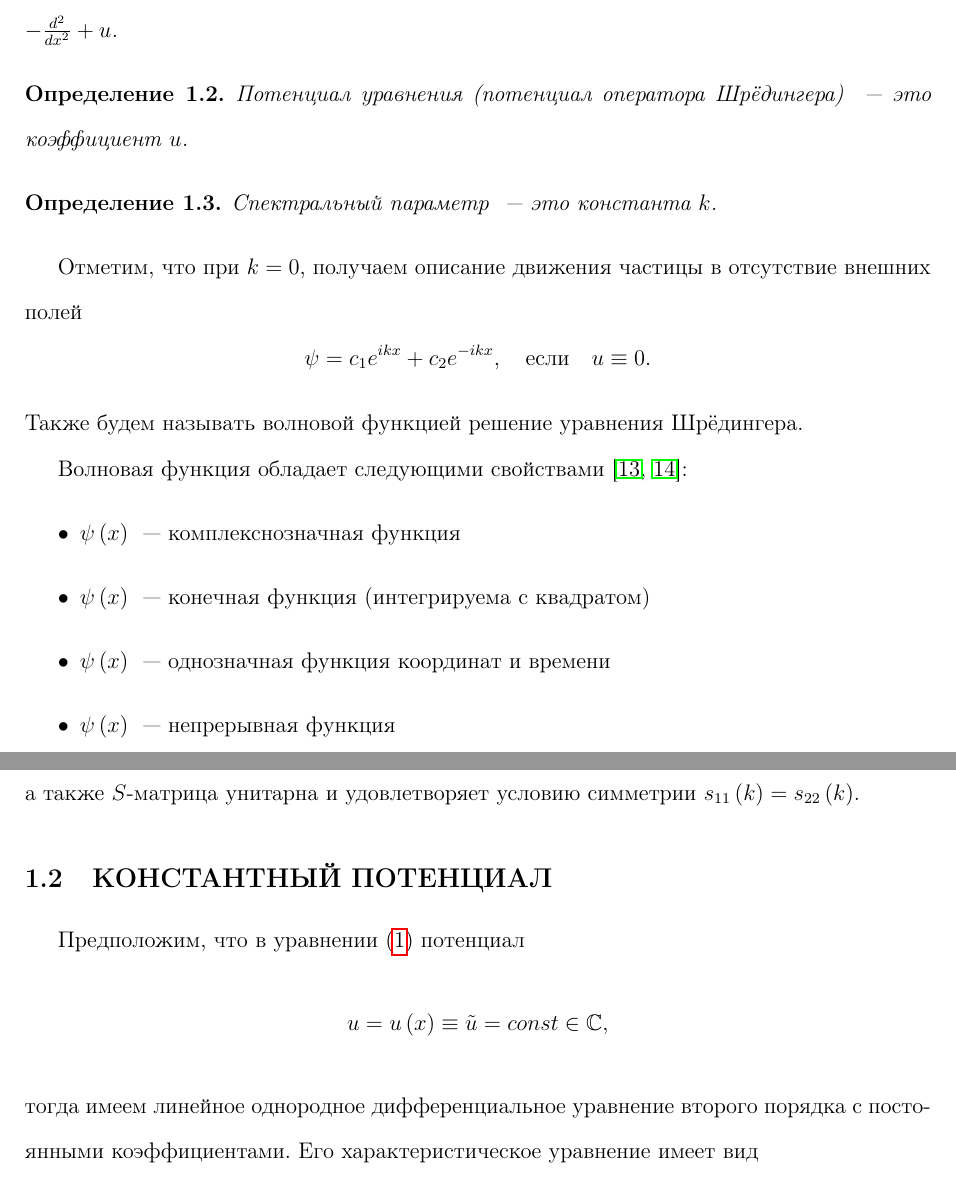
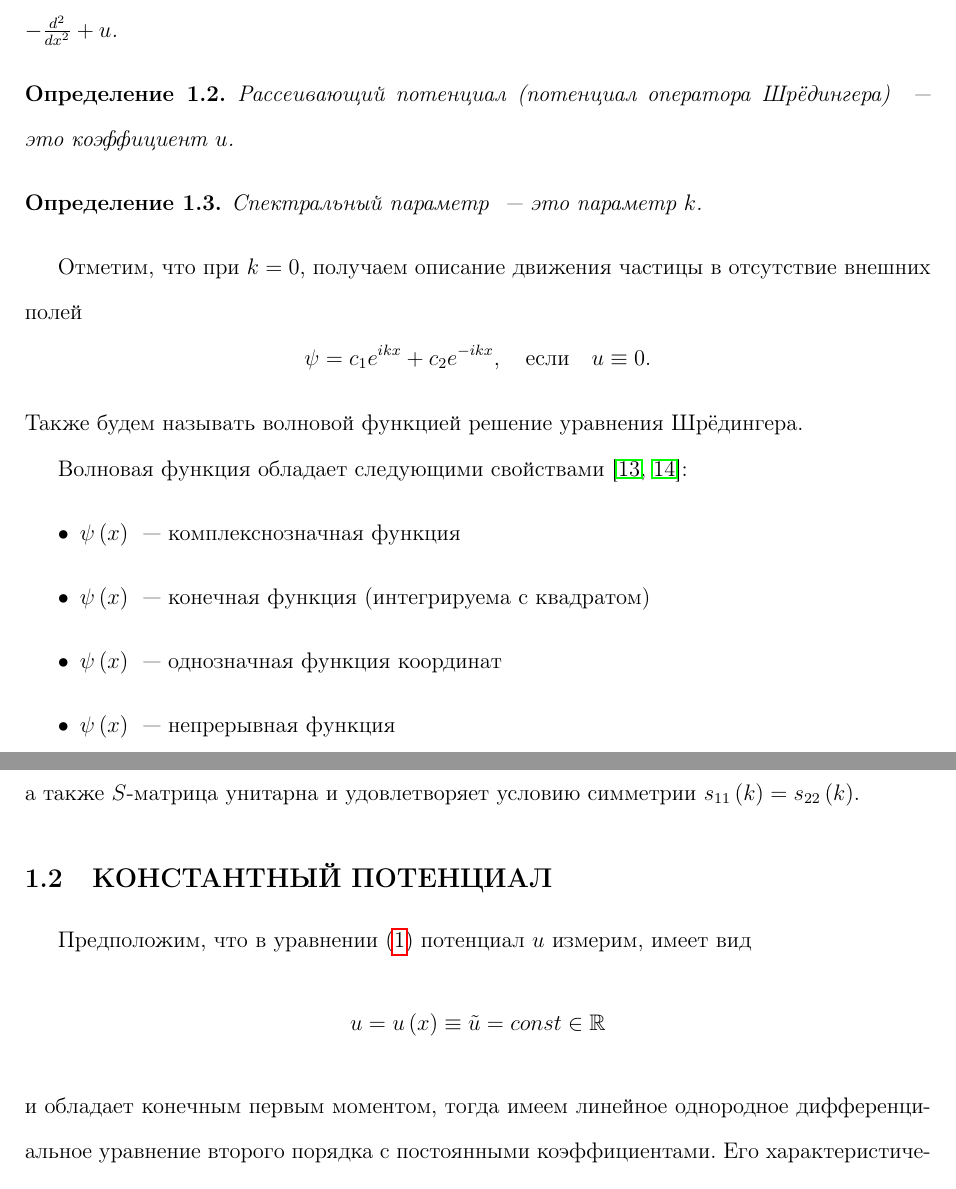
Before and after one commit to stfad/scattering_master_diploma, a LaTeX document (18171-Fadeev.tex): two parts of pages 6 and 8 of 40, joined at a grey line, cut so that both start at the same text. Compiled offline with pdfLaTeX.

Commit message:
- Исправление замечаний

```diff
--- a/18171-Fadeev.tex
+++ b/18171-Fadeev.tex
@@ -160,11 +160,11 @@
    \end{Def}
 
    \begin{Def}
-   	Потенциал уравнения (потенциал оператора Шрёдингера) ~--- это коэффициент $u$.
+   	Рассеивающий потенциал (потенциал оператора Шрёдингера) ~--- это коэффициент $u$.
    \end{Def}
 
    \begin{Def}
-    Спектральный параметр ~--- это константа $k$.
+    Спектральный параметр ~--- это параметр $k$.
    \end{Def}
 	Отметим, что при $k=0$, получаем описание движения частицы в отсутствие внешних полей
 	\begin{equation*}
@@ -176,7 +176,7 @@
     \begin{itemize}
     	\item $\psi\left(x\right)$ ~--- комплекснозначная функция
     	\item $\psi\left(x\right)$ ~--- конечная функция (интегрируема с квадратом)
-    	\item $\psi\left(x\right)$ ~--- однозначная функция координат и времени
+    	\item $\psi\left(x\right)$ ~--- однозначная функция координат
     	\item $\psi\left(x\right)$ ~--- непрерывная функция
     \end{itemize}
 
@@ -261,7 +261,7 @@
    Л.~Д.~Фаддеевым доказано \cite{SMatrix}, что существуют решения с заданными асимптотиками, а также $S$-матрица унитарна и удовлетворяет условию симметрии $s_{11}\left(k\right) = s_{22}\left(k\right)$.
 
    \subsection{КОНСТАНТНЫЙ ПОТЕНЦИАЛ}
-   Предположим, что в уравнении (\ref{Schred1D}) потенциал $$u = u\left(x\right) \equiv \tilde{u} = const \in \mathbb{C},$$ тогда имеем линейное однородное дифференциальное уравнение второго порядка с постоянными коэффициентами. Его характеристическое уравнение имеет вид
+   Предположим, что в уравнении (\ref{Schred1D}) потенциал $u$ измерим, имеет вид $$u = u\left(x\right) \equiv \tilde{u} = const \in \mathbb{R}$$ и обладает конечным первым моментом, тогда имеем линейное однородное дифференциальное уравнение второго порядка с постоянными коэффициентами. Его характеристическое уравнение имеет вид
    \[-\lambda^2+\tilde{u} = k^2\]
    и корни
    \[\lambda_{1,2}=\pm \sqrt{\tilde{u}-k^2}\]
```
Also changed, not shown: 18171-Fadeev.pdf.
